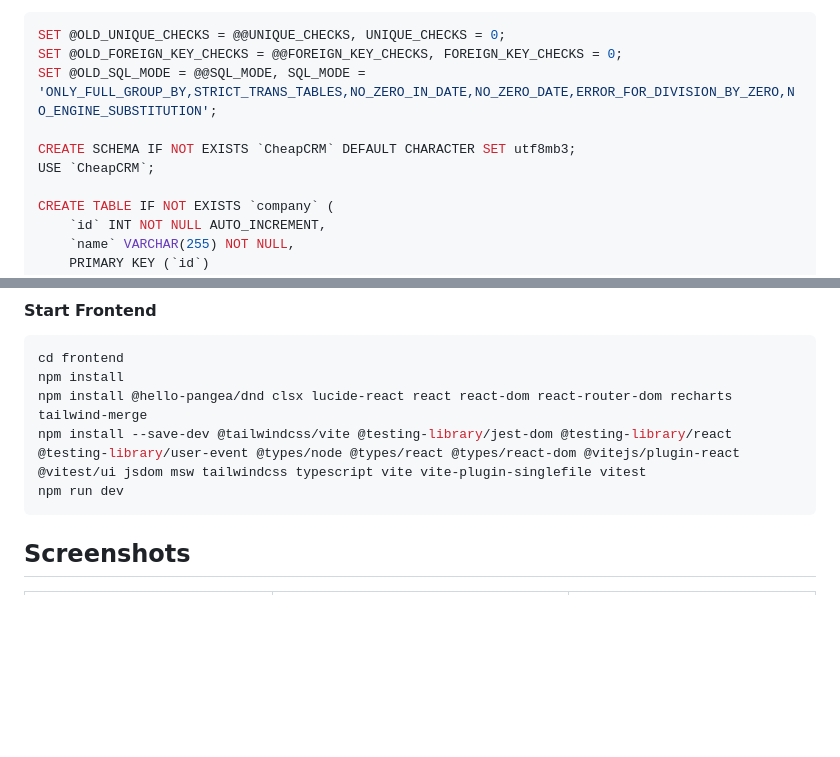
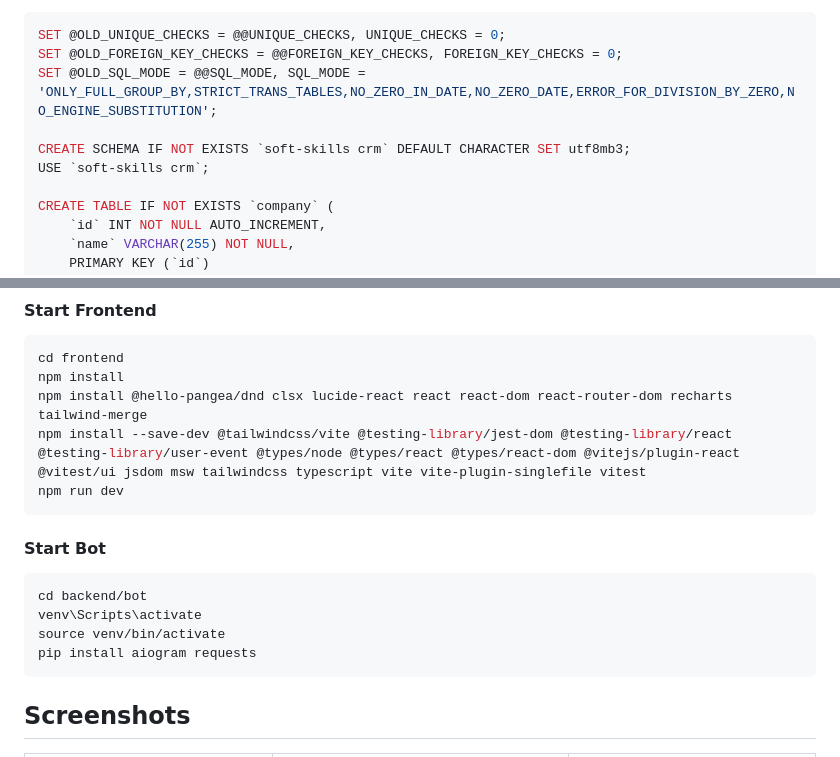
Before and after one commit to Friendly2009/SoftSkills-CRM, a Markdown page: README.md, 2 parts joined by grey strips. Drawn GitHub-style; blank space fills up the shorter version.

````diff
--- a/README.md
+++ b/README.md
@@ -41,8 +41,8 @@ SET @OLD_UNIQUE_CHECKS = @@UNIQUE_CHECKS, UNIQUE_CHECKS = 0;
 SET @OLD_FOREIGN_KEY_CHECKS = @@FOREIGN_KEY_CHECKS, FOREIGN_KEY_CHECKS = 0;
 SET @OLD_SQL_MODE = @@SQL_MODE, SQL_MODE = 'ONLY_FULL_GROUP_BY,STRICT_TRANS_TABLES,NO_ZERO_IN_DATE,NO_ZERO_DATE,ERROR_FOR_DIVISION_BY_ZERO,NO_ENGINE_SUBSTITUTION';
 
-CREATE SCHEMA IF NOT EXISTS `CheapCRM` DEFAULT CHARACTER SET utf8mb3;
-USE `CheapCRM`;
+CREATE SCHEMA IF NOT EXISTS `soft-skills crm` DEFAULT CHARACTER SET utf8mb3;
+USE `soft-skills crm`;
 
 CREATE TABLE IF NOT EXISTS `company` (
     `id` INT NOT NULL AUTO_INCREMENT,
@@ -366,6 +403,14 @@ npm install @hello-pangea/dnd clsx lucide-react react react-dom react-router-dom
 npm install --save-dev @tailwindcss/vite @testing-library/jest-dom @testing-library/react @testing-library/user-event @types/node @types/react @types/react-dom @vitejs/plugin-react @vitest/ui jsdom msw tailwindcss typescript vite vite-plugin-singlefile vitest
 npm run dev
 ```
+
+#### Start Bot
+```bash
+cd backend/bot
+venv\Scripts\activate
+source venv/bin/activate
+pip install aiogram requests
+```
 ## Screenshots
 | | Screenshots | |
 | :---: | :---: | :---: |
````
Also changed, not shown: other parts of README.md (+71 -34 lines), PRIVACY.md (+1 -1 lines).
